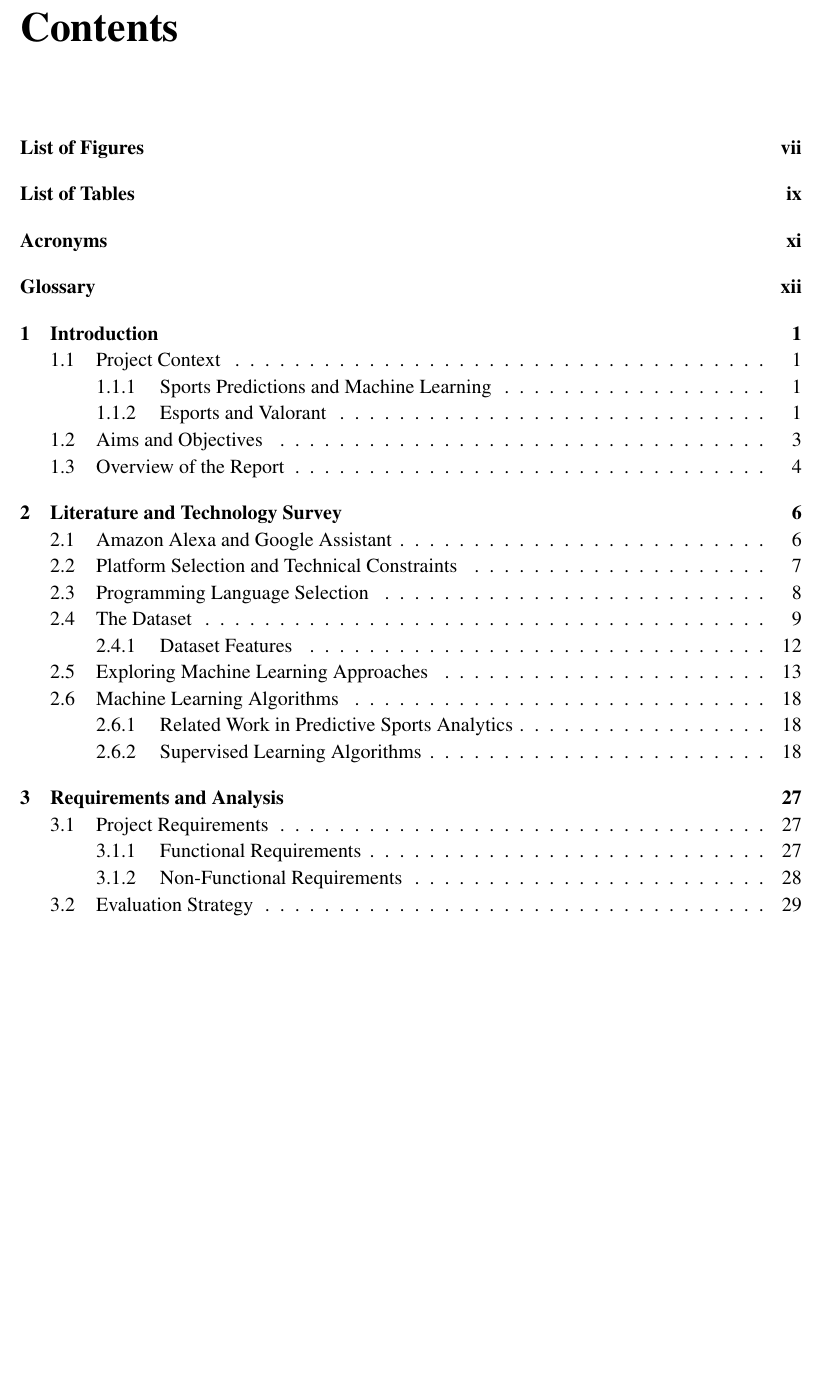
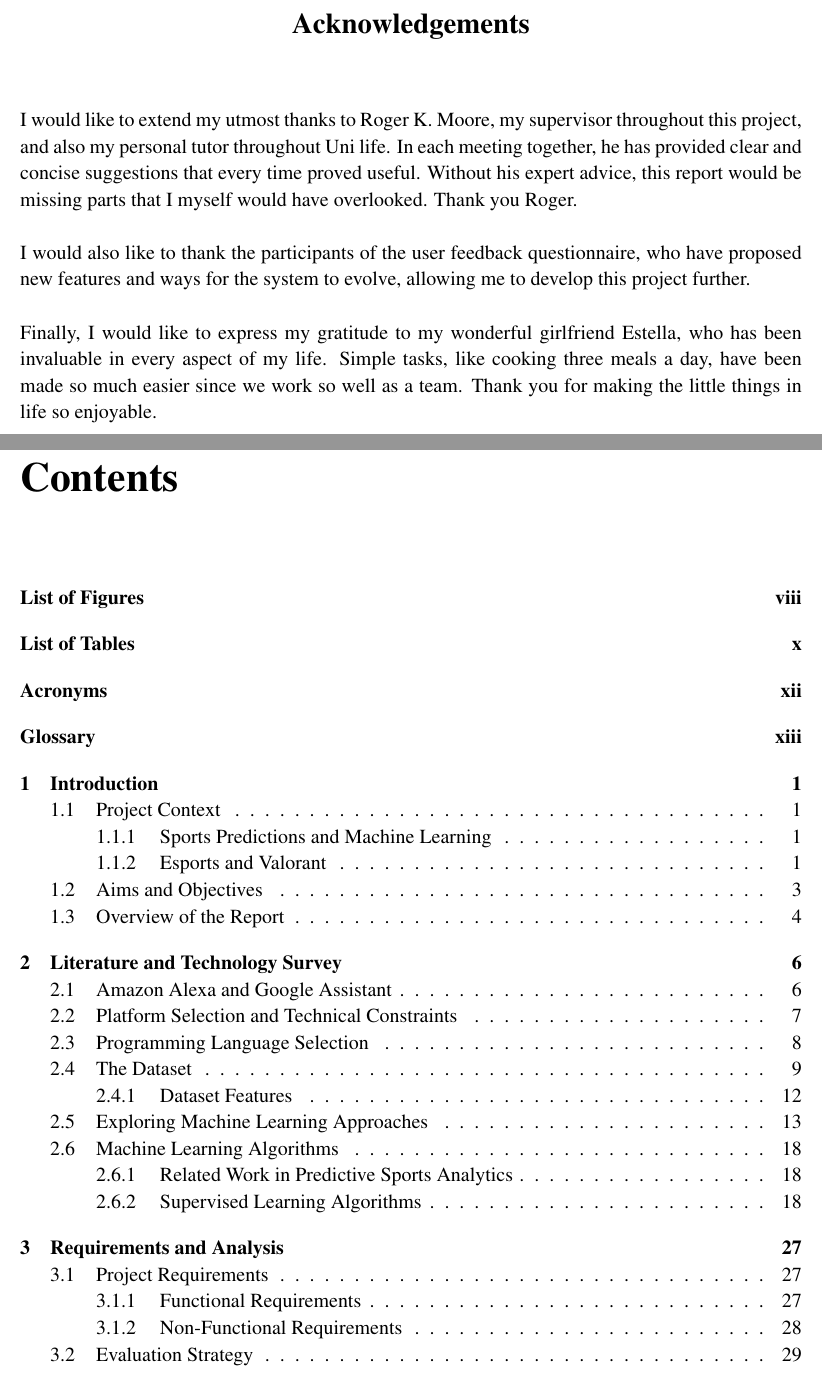
Before and after one commit to Gooman700/Alexa-skill-for-Valorant-Esports-predictions, a LaTeX thesis (raw_tex/myReport.tex, which reads raw_tex/chapters/acknowledgements.tex): part of page 4 of 134 before the commit and two parts of pages 4 and 5 of 135 after it, the two joined at a grey line, cut at the place of the change, the shorter picture padded with empty space. Compiled offline with pdfLaTeX.

Commit message:
Acknowledgements

```diff
--- /dev/null
+++ b/raw_tex/chapters/acknowledgements.tex
@@ -0,0 +1,6 @@
+\chapter*{\Large \centering Acknowledgements}
+I would like to extend my utmost thanks to Roger K. Moore, my supervisor throughout this project, and also my personal tutor throughout Uni life. In each meeting together, he has provided clear and concise suggestions that every time proved useful. Without his expert advice, this report would be missing parts that I myself would have overlooked. Thank you Roger.
+\\\\
+I would also like to thank the participants of the user feedback questionnaire, who have proposed new features and ways for the system to evolve, allowing me to develop this project further.
+\\\\
+Finally, I would like to express my gratitude to my wonderful girlfriend Estella, who has been invaluable in every aspect of my life. Simple tasks, like cooking three meals a day, have been made so much easier since we work so well as a team. Thank you for making the little things in life so enjoyable.
--- a/raw_tex/myReport.tex
+++ b/raw_tex/myReport.tex
@@ -121,6 +121,12 @@ All sentences or passages quoted in this report from other people's work have be
 \input{./chapters/abstract}
 
 % -------------------------------------------------------------------
+% Acknowledgements
+% -------------------------------------------------------------------
+
+\input{./chapters/acknowledgements.tex}
+
+% -------------------------------------------------------------------
 % TOC etc
 % -------------------------------------------------------------------
 
```
